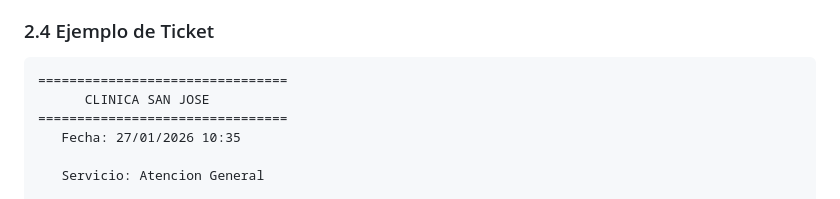
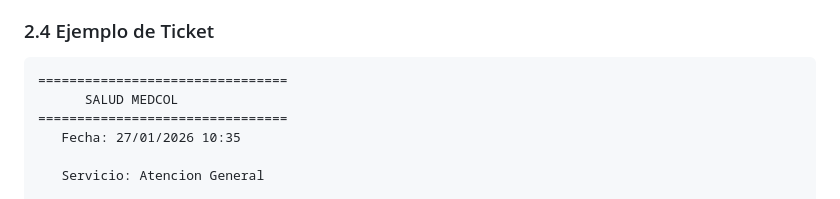
Before and after one commit to castrokof/turneroapp, a Markdown page: docs/MANUAL_USUARIO_FINAL.md, the part around the change. Drawn GitHub-style.

````diff
--- a/docs/MANUAL_USUARIO_FINAL.md
+++ b/docs/MANUAL_USUARIO_FINAL.md
@@ -75,7 +75,7 @@ Si necesita retirarse antes de ser atendido:
 
 ```
 ================================
-      CLINICA SAN JOSE
+      SALUD MEDCOL
 ================================
    Fecha: 27/01/2026 10:35
 
````
